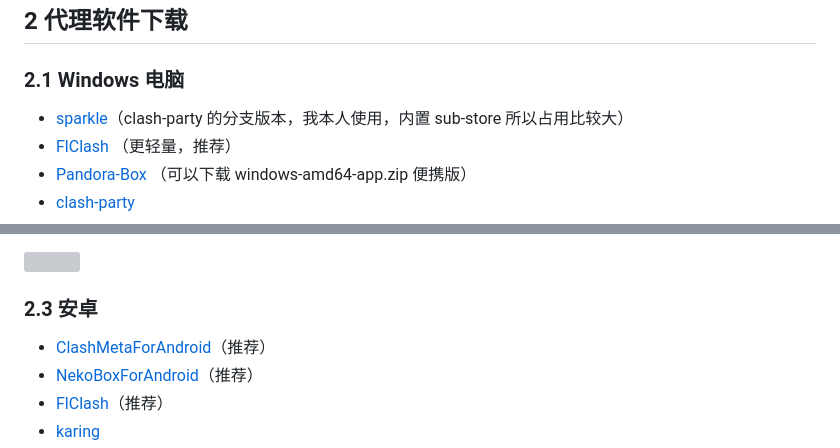
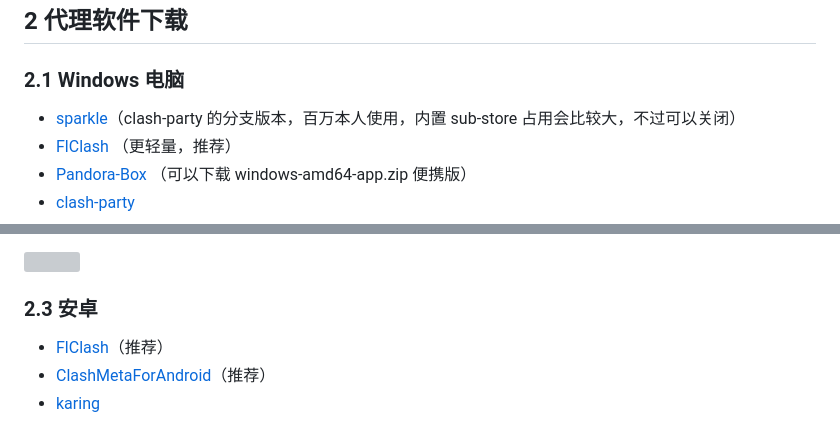
Before and after one commit to ZhuBaiwan-oOZZXX/PurePage, a Markdown page: note/dev/霍格沃茨魔法学校.md, 2 parts joined by grey strips. Drawn GitHub-style; grey boxes are pictures that could not be loaded.

```diff
--- a/note/dev/霍格沃茨魔法学校.md
+++ b/note/dev/霍格沃茨魔法学校.md
@@ -34,7 +34,7 @@
 ## 2 代理软件下载
 
 ### 2.1 Windows 电脑
-- [sparkle](https://github.com/xishang0128/sparkle/releases)（clash-party 的分支版本，我本人使用，内置 sub-store 所以占用比较大）
+- [sparkle](https://github.com/xishang0128/sparkle/releases)（clash-party 的分支版本，百万本人使用，内置 sub-store 占用会比较大，不过可以关闭）
 - [FlClash](https://github.com/chen08209/FlClash/releases) （更轻量，推荐）
 - [Pandora-Box](https://github.com/snakem982/Pandora-Box/releases) （可以下载 windows-amd64-app.zip 便携版）
 - [clash-party](https://github.com/mihomo-party-org/clash-party/releases)
@@ -83,7 +83,6 @@
 ![](../../assets/下载小火箭.png)
 
 ### 2.3 安卓
+- [FlClash](https://github.com/chen08209/FlClash/releases)（推荐）
 - [ClashMetaForAndroid](https://github.com/MetaCubeX/ClashMetaForAndroid/releases)（推荐）
-- [NekoBoxForAndroid](https://github.com/MatsuriDayo/NekoBoxForAndroid/releases)（推荐）
-- [FlClash](https://github.com/chen08209/FlClash/releases)（推荐）
 - [karing](https://github.com/KaringX/karing/releases)
```
Also changed, not shown: other parts of note/dev/霍格沃茨魔法学校.md (+9 -5 lines).
